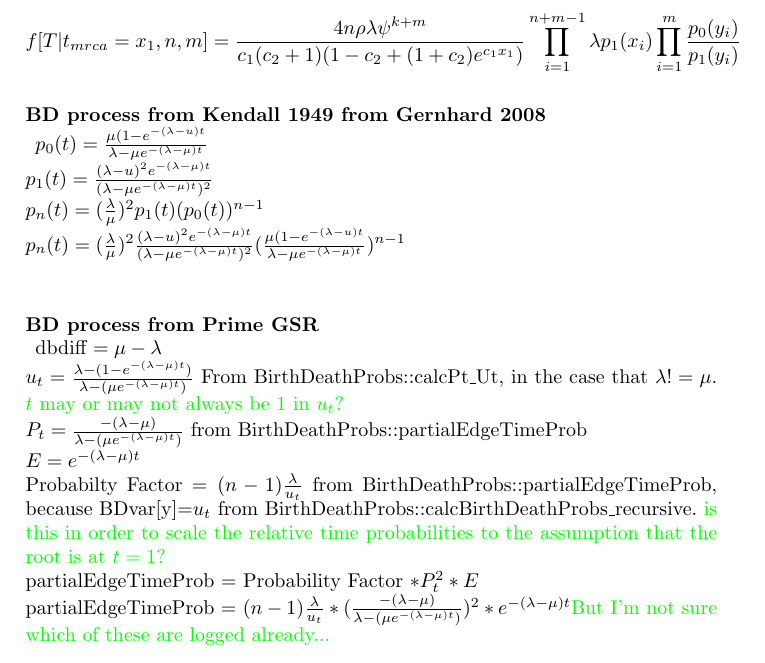
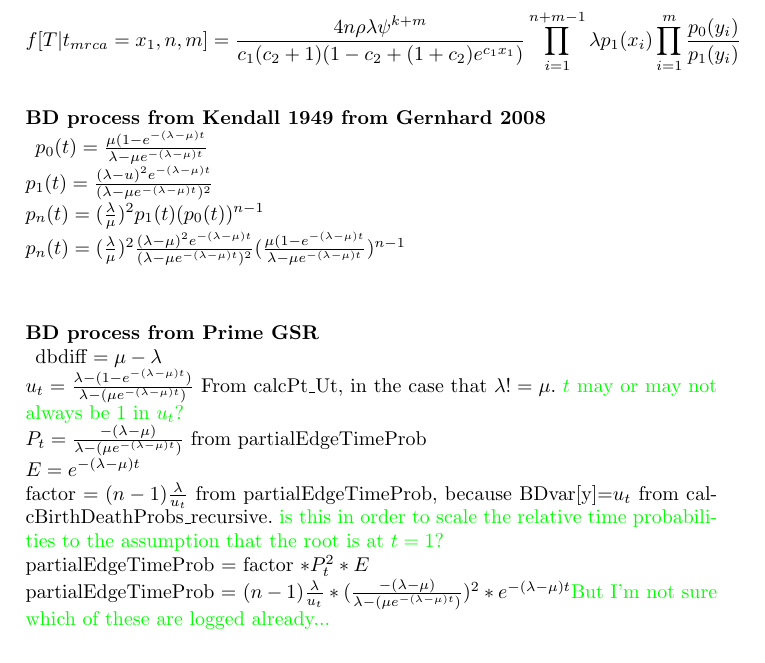
Before and after one commit to snacktavish/fastdate, a LaTeX thesis (doc/dp.tex): part of page 5 of 6, cut so that both start at the same text. Compiled offline with pdfLaTeX.

Commit message:
fixing typos

```diff
--- a/doc/dp.tex
+++ b/doc/dp.tex
@@ -208,21 +208,21 @@ $$f[T|t_{mrca}=x_1,n,m] = \frac{4n\rho\lambda\psi^{k+m}}{c_1(c_2+1)(1-c_2+(1+c_2
 
 \subsubsection{BD process from Kendall 1949 from Gernhard 2008\\}
 
-$p_0(t)=\frac{\mu(1-e^{-(\lambda-u)t}}{\lambda-\mu e^{-(\lambda-\mu)t}}$\\
+$p_0(t)=\frac{\mu(1-e^{-(\lambda-\mu)t}}{\lambda-\mu e^{-(\lambda-\mu)t}}$\\
 $p_1(t)=\frac{(\lambda-u)^2e^{-(\lambda-\mu)t}}{(\lambda-\mu e^{-(\lambda-\mu)t})^2}$\\
 $p_n(t)=(\frac{\lambda}{\mu})^2p_1(t)(p_0(t))^{n-1}$\\
-$p_n(t)=(\frac{\lambda}{\mu})^2\frac{(\lambda-u)^2e^{-(\lambda-\mu)t}}{(\lambda-\mu e^{-(\lambda-\mu)t})^2}(\frac{\mu(1-e^{-(\lambda-u)t}}{\lambda-\mu e^{-(\lambda-\mu)t}})^{n-1}$\\
+$p_n(t)=(\frac{\lambda}{\mu})^2\frac{(\lambda-\mu)^2e^{-(\lambda-\mu)t}}{(\lambda-\mu e^{-(\lambda-\mu)t})^2}(\frac{\mu(1-e^{-(\lambda-\mu)t}}{\lambda-\mu e^{-(\lambda-\mu)t}})^{n-1}$\\
 %$log(p_n(t))= 2(log(\lambda)-log(\mu)$
 
 \subsubsection{BD process from Prime GSR\\}
 
 dbdiff $= \mu - \lambda$\\
-$u_t =\frac{\lambda-(1-e^{-(\lambda-\mu)t})}{\lambda-(\mu e^{-(\lambda - \mu)t})}$ From BirthDeathProbs::calcPt\_Ut, in the case that $\lambda != \mu$. \ejmcomment{$t$ may or may not always be 1 in $u_t$?}\\
-$P_t = \frac{-(\lambda-\mu)}{\lambda-(\mu e^{-(\lambda - \mu)t})}$ from BirthDeathProbs::partialEdgeTimeProb\\
+$u_t =\frac{\lambda-(1-e^{-(\lambda-\mu)t})}{\lambda-(\mu e^{-(\lambda - \mu)t})}$ From calcPt\_Ut, in the case that $\lambda != \mu$. \ejmcomment{$t$ may or may not always be 1 in $u_t$?}\\
+$P_t = \frac{-(\lambda-\mu)}{\lambda-(\mu e^{-(\lambda - \mu)t})}$ from partialEdgeTimeProb\\
 $E=e^{-(\lambda-\mu)t}$\\
-Probabilty Factor $= (n-1)\frac{\lambda}{u_t}$ from BirthDeathProbs::partialEdgeTimeProb, because BDvar[y]=$u_t$ from BirthDeathProbs::calcBirthDeathProbs\_recursive.
+factor $= (n-1)\frac{\lambda}{u_t}$ from partialEdgeTimeProb, because BDvar[y]=$u_t$ from calcBirthDeathProbs\_recursive.
 \ejmcomment{is this in order to scale the relative time probabilities to the assumption that the root is at $t=1$?}\\
-partialEdgeTimeProb = Probability Factor $*P_t^2 *E$\\
+partialEdgeTimeProb = factor $*P_t^2 *E$\\
 partialEdgeTimeProb = $(n-1)\frac{\lambda}{u_t} * ( \frac{-(\lambda-\mu)}{\lambda-(\mu e^{-(\lambda - \mu)t})})^2 * e^{-(\lambda-\mu)t}$\ejmcomment{But I'm not sure which of these are logged already...}\\
 
 \subsection{Corrrelated rates \cite{Kishino2001}}\ejmcomment{This section is still just notes}
```
